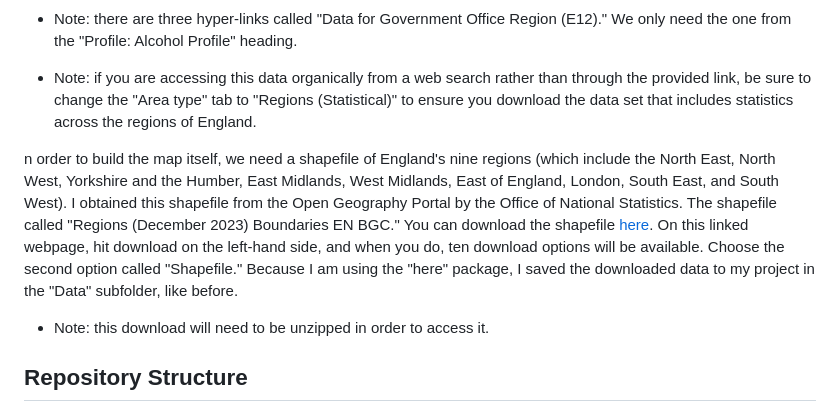
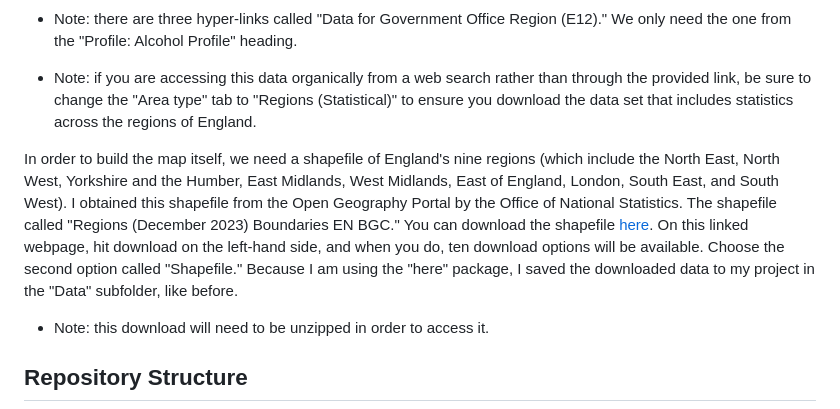
Before and after one commit to sdmetcalfe5/PSY6422_250134696_Project, a Markdown page: README.md, the part around the change. Rendered like a GitHub page.

Commit message:
REDME update

```diff
--- a/README.md
+++ b/README.md
@@ -30,7 +30,7 @@ For this project, I used a data set from the UK Department of Health and Social
 
 -   Note: if you are accessing this data organically from a web search rather than through the provided link, be sure to change the "Area type" tab to "Regions (Statistical)" to ensure you download the data set that includes statistics across the regions of England.
 
-n order to build the map itself, we need a shapefile of England's nine regions (which include the North East, North West, Yorkshire and the Humber, East Midlands, West Midlands, East of England, London, South East, and South West). I obtained this shapefile from the Open Geography Portal by the Office of National Statistics. The shapefile called "Regions (December 2023) Boundaries EN BGC." You can download the shapefile [here](https://geoportal.statistics.gov.uk/datasets/6acd1e2fc3d1482e9f5da27d935216dd_0/explore?location=52.391944%2C-2.489483%2C6.71). On this linked webpage, hit download on the left-hand side, and when you do, ten download options will be available. Choose the second option called "Shapefile." Because I am using the "here" package, I saved the downloaded data to my project in the "Data" subfolder, like before.
+In order to build the map itself, we need a shapefile of England's nine regions (which include the North East, North West, Yorkshire and the Humber, East Midlands, West Midlands, East of England, London, South East, and South West). I obtained this shapefile from the Open Geography Portal by the Office of National Statistics. The shapefile called "Regions (December 2023) Boundaries EN BGC." You can download the shapefile [here](https://geoportal.statistics.gov.uk/datasets/6acd1e2fc3d1482e9f5da27d935216dd_0/explore?location=52.391944%2C-2.489483%2C6.71). On this linked webpage, hit download on the left-hand side, and when you do, ten download options will be available. Choose the second option called "Shapefile." Because I am using the "here" package, I saved the downloaded data to my project in the "Data" subfolder, like before.
 
 -   Note: this download will need to be unzipped in order to access it.
 
```
